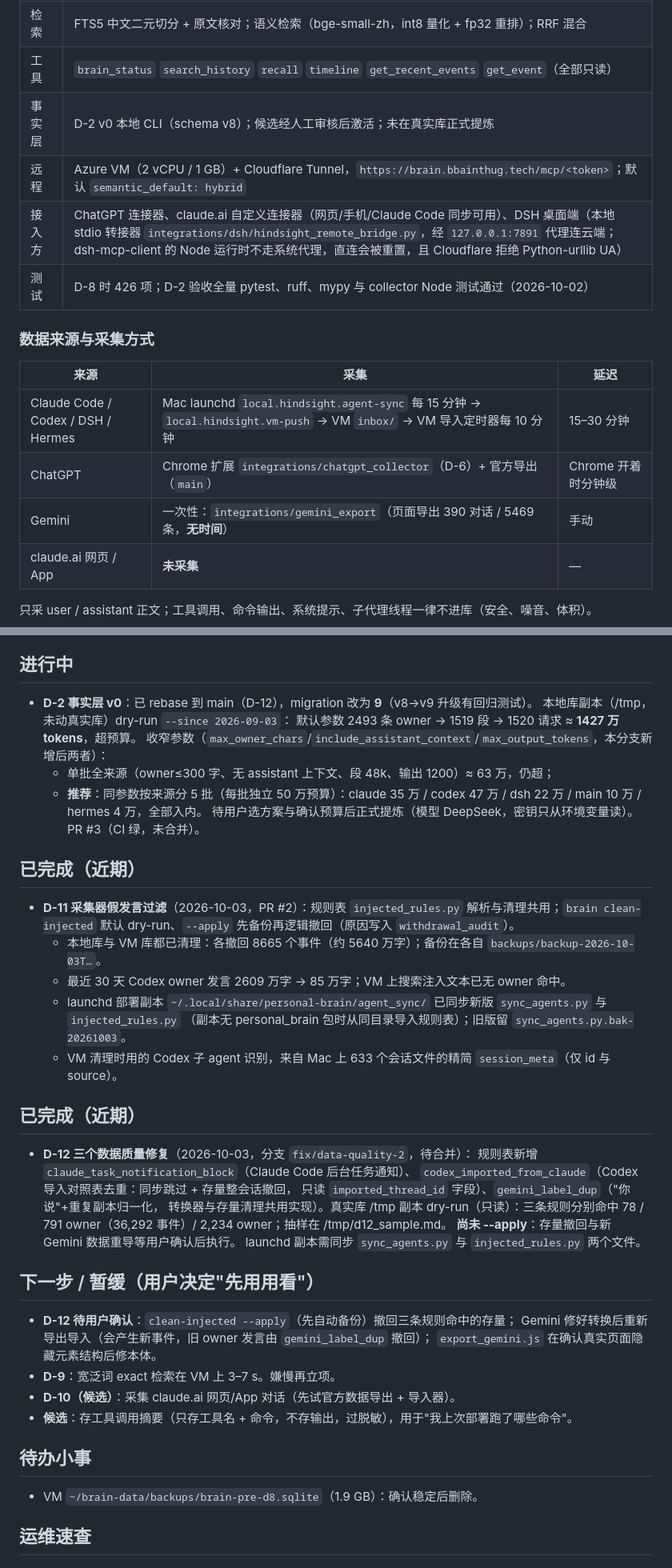
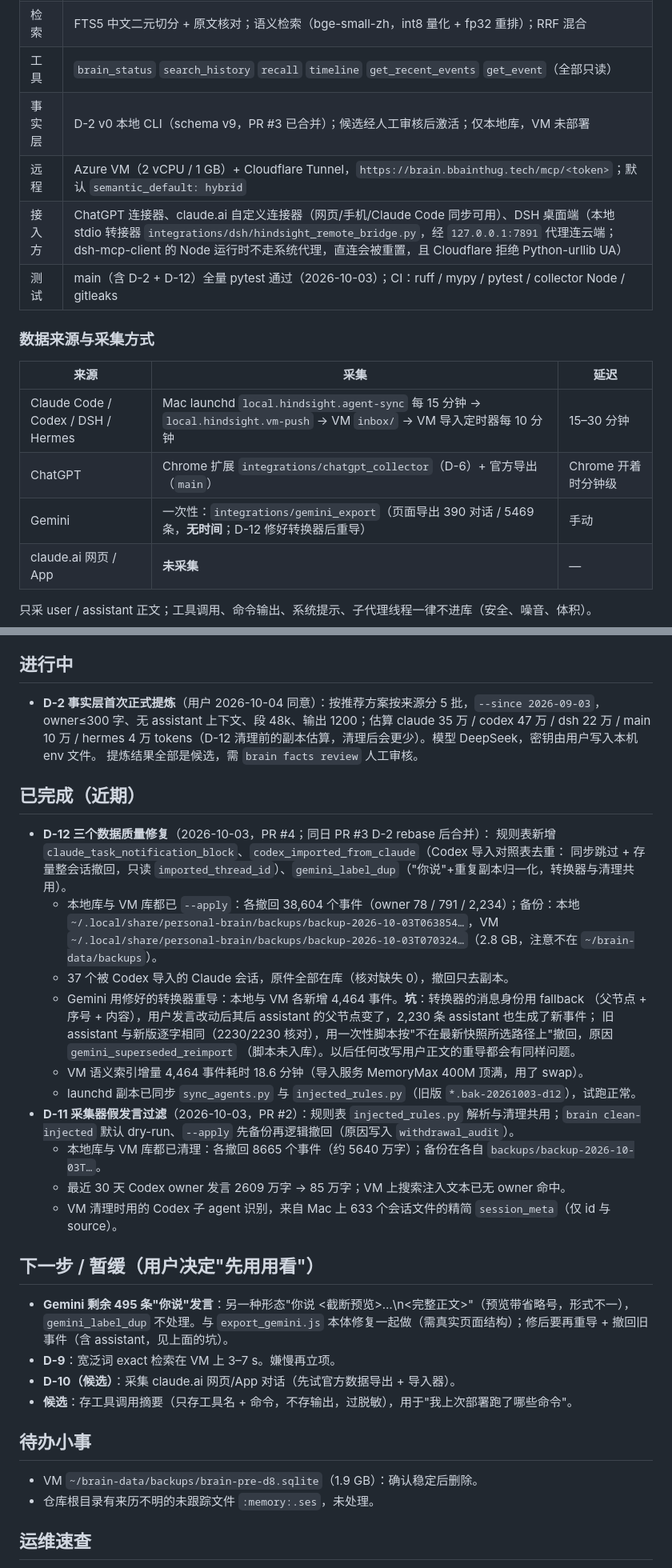
Before and after one commit to bbainthug/hindsight, a Markdown page: STATUS.md, 2 parts joined by grey strips. Shown at 80% size. GitHub-like rendering.

Commit message:
docs(status): D-12 已在本地与 VM 清理；D-2 已合并，准备首次提炼
Co-Authored-By: Claude Opus 5.5 <noreply@anthropic.com>

```diff
--- a/STATUS.md
+++ b/STATUS.md
@@ -18,10 +18,10 @@
 | 存储与导入 | SQLite；事件-版本模型，幂等导入；数据来源见下表 |
 | 检索 | FTS5 中文二元切分 + 原文核对；语义检索（bge-small-zh，int8 量化 + fp32 重排）；RRF 混合 |
 | 工具 | `brain_status` `search_history` `recall` `timeline` `get_recent_events` `get_event`（全部只读） |
-| 事实层 | D-2 v0 本地 CLI（schema v8）；候选经人工审核后激活；未在真实库正式提炼 |
+| 事实层 | D-2 v0 本地 CLI（schema v9，PR #3 已合并）；候选经人工审核后激活；仅本地库，VM 未部署 |
 | 远程 | Azure VM（2 vCPU / 1 GB）+ Cloudflare Tunnel，`https://brain.bbainthug.tech/mcp/<token>`；默认 `semantic_default: hybrid` |
 | 接入方 | ChatGPT 连接器、claude.ai 自定义连接器（网页/手机/Claude Code 同步可用）、DSH 桌面端（本地 stdio 转接器 `integrations/dsh/hindsight_remote_bridge.py`，经 `127.0.0.1:7891` 代理连云端；dsh-mcp-client 的 Node 运行时不走系统代理，直连会被重置，且 Cloudflare 拒绝 Python-urllib UA） |
-| 测试 | D-8 时 426 项；D-2 验收全量 pytest、ruff、mypy 与 collector Node 测试通过（2026-10-02） |
+| 测试 | main（含 D-2 + D-12）全量 pytest 通过（2026-10-03）；CI：ruff / mypy / pytest / collector Node / gitleaks |
 
 ### 数据来源与采集方式
 
@@ -29,7 +29,7 @@
 |---|---|---|
 | Claude Code / Codex / DSH / Hermes | Mac launchd `local.hindsight.agent-sync` 每 15 分钟 → `local.hindsight.vm-push` → VM `inbox/` → VM 导入定时器每 10 分钟 | 15–30 分钟 |
 | ChatGPT | Chrome 扩展 `integrations/chatgpt_collector`（D-6）+ 官方导出（`main`） | Chrome 开着时分钟级 |
-| Gemini | 一次性：`integrations/gemini_export`（页面导出 390 对话 / 5469 条，**无时间**） | 手动 |
+| Gemini | 一次性：`integrations/gemini_export`（页面导出 390 对话 / 5469 条，**无时间**；D-12 修好转换器后重导） | 手动 |
 | claude.ai 网页 / App | **未采集** | — |
 
 只采 user / assistant 正文；工具调用、命令输出、系统提示、子代理线程一律不进库（安全、噪音、体积）。
@@ -57,40 +57,35 @@
 
 ## 进行中
 
-- **D-2 事实层 v0**：已 rebase 到 main（D-12），migration 改为 **9**（v8→v9 升级有回归测试）。
-  本地库副本（/tmp，未动真实库）dry-run `--since 2026-09-03`：
-  默认参数 2493 条 owner → 1519 段 → 1520 请求 ≈ **1427 万 tokens**，超预算。
-  收窄参数（`max_owner_chars`/`include_assistant_context`/`max_output_tokens`，本分支新增后两者）：
-  - 单批全来源（owner≤300 字、无 assistant 上下文、段 48k、输出 1200）≈ 63 万，仍超；
-  - **推荐**：同参数按来源分 5 批（每批独立 50 万预算）：claude 35 万 / codex 47 万 / dsh 22 万 / main 10 万 / hermes 4 万，全部入内。
-  待用户选方案与确认预算后正式提炼（模型 DeepSeek，密钥只从环境变量读）。PR #3（CI 绿，未合并）。
+- **D-2 事实层首次正式提炼**（用户 2026-10-04 同意）：按推荐方案按来源分 5 批，`--since 2026-09-03`，
+  owner≤300 字、无 assistant 上下文、段 48k、输出 1200；估算 claude 35 万 / codex 47 万 / dsh 22 万 / main 10 万 /
+  hermes 4 万 tokens（D-12 清理前的副本估算，清理后会更少）。模型 DeepSeek，密钥由用户写入本机 env 文件。
+  提炼结果全部是候选，需 `brain facts review` 人工审核。
 
 ## 已完成（近期）
 
+- **D-12 三个数据质量修复**（2026-10-03，PR #4；同日 PR #3 D-2 rebase 后合并）：
+  规则表新增 `claude_task_notification_block`、`codex_imported_from_claude`（Codex 导入对照表去重：
+  同步跳过 + 存量整会话撤回，只读 `imported_thread_id`）、`gemini_label_dup`（"你说"+重复副本归一化，转换器与清理共用）。
+  - 本地库与 VM 库都已 `--apply`：各撤回 38,604 个事件（owner 78 / 791 / 2,234）；备份：本地
+    `~/.local/share/personal-brain/backups/backup-2026-10-03T063854…`，VM `~/.local/share/personal-brain/backups/backup-2026-10-03T070324…`（2.8 GB，注意不在 `~/brain-data/backups`）。
+  - 37 个被 Codex 导入的 Claude 会话，原件全部在库（核对缺失 0），撤回只去副本。
+  - Gemini 用修好的转换器重导：本地与 VM 各新增 4,464 事件。**坑**：转换器的消息身份用 fallback
+    （父节点 + 序号 + 内容），用户发言改动后其后 assistant 的父节点变了，2,230 条 assistant 也生成了新事件；
+    旧 assistant 与新版逐字相同（2230/2230 核对），用一次性脚本按"不在最新快照所选路径上"撤回，原因 `gemini_superseded_reimport`
+    （脚本未入库）。以后任何改写用户正文的重导都会有同样问题。
+  - VM 语义索引增量 4,464 事件耗时 18.6 分钟（导入服务 MemoryMax 400M 顶满，用了 swap）。
+  - launchd 副本已同步 `sync_agents.py` 与 `injected_rules.py`（旧版 `*.bak-20261003-d12`），试跑正常。
 - **D-11 采集器假发言过滤**（2026-10-03，PR #2）：规则表 `injected_rules.py` 解析与清理共用；`brain clean-injected`
   默认 dry-run、`--apply` 先备份再逻辑撤回（原因写入 `withdrawal_audit`）。
   - 本地库与 VM 库都已清理：各撤回 8665 个事件（约 5640 万字）；备份在各自 `backups/backup-2026-10-03T…`。
   - 最近 30 天 Codex owner 发言 2609 万字 → 85 万字；VM 上搜索注入文本已无 owner 命中。
-  - launchd 部署副本 `~/.local/share/personal-brain/agent_sync/` 已同步新版 `sync_agents.py` 与 `injected_rules.py`
-    （副本无 personal_brain 包时从同目录导入规则表）；旧版留 `sync_agents.py.bak-20261003`。
   - VM 清理时用的 Codex 子 agent 识别，来自 Mac 上 633 个会话文件的精简 `session_meta`（仅 id 与 source）。
-
-## 已完成（近期）
-
-- **D-12 三个数据质量修复**（2026-10-03，分支 `fix/data-quality-2`，待合并）：
-  规则表新增 `claude_task_notification_block`（Claude Code 后台任务通知）、
-  `codex_imported_from_claude`（Codex 导入对照表去重：同步跳过 + 存量整会话撤回，
-  只读 `imported_thread_id` 字段）、`gemini_label_dup`（"你说"+重复副本归一化，
-  转换器与存量清理共用实现）。真实库 /tmp 副本 dry-run（只读）：三条规则分别命中
-  78 / 791 owner（36,292 事件）/ 2,234 owner；抽样在 /tmp/d12_sample.md。
-  **尚未 --apply**：存量撤回与新 Gemini 数据重导等用户确认后执行。
-  launchd 副本需同步 `sync_agents.py` 与 `injected_rules.py` 两个文件。
 
 ## 下一步 / 暂缓（用户决定"先用用看"）
 
-- **D-12 待用户确认**：`clean-injected --apply`（先自动备份）撤回三条规则命中的存量；
-  Gemini 修好转换后重新导出导入（会产生新事件，旧 owner 发言由 `gemini_label_dup` 撤回）；
-  `export_gemini.js` 在确认真实页面隐藏元素结构后修本体。
+- **Gemini 剩余 495 条"你说"发言**：另一种形态"你说 <截断预览>…\n<完整正文>"（预览带省略号，形式不一），
+  `gemini_label_dup` 不处理。与 `export_gemini.js` 本体修复一起做（需真实页面结构）；修后要再重导 + 撤回旧事件（含 assistant，见上面的坑）。
 - **D-9**：宽泛词 exact 检索在 VM 上 3–7 s。嫌慢再立项。
 - **D-10（候选）**：采集 claude.ai 网页/App 对话（先试官方数据导出 + 导入器）。
 - **候选**：存工具调用摘要（只存工具名 + 命令，不存输出，过脱敏），用于"我上次部署跑了哪些命令"。
@@ -98,6 +93,7 @@
 ## 待办小事
 
 - VM `~/brain-data/backups/brain-pre-d8.sqlite`（1.9 GB）：确认稳定后删除。
+- 仓库根目录有来历不明的未跟踪文件 `:memory:.ses`，未处理。
 
 ## 运维速查
 
```
Also changed, not shown: other parts of STATUS.md (+1 -1 lines).
